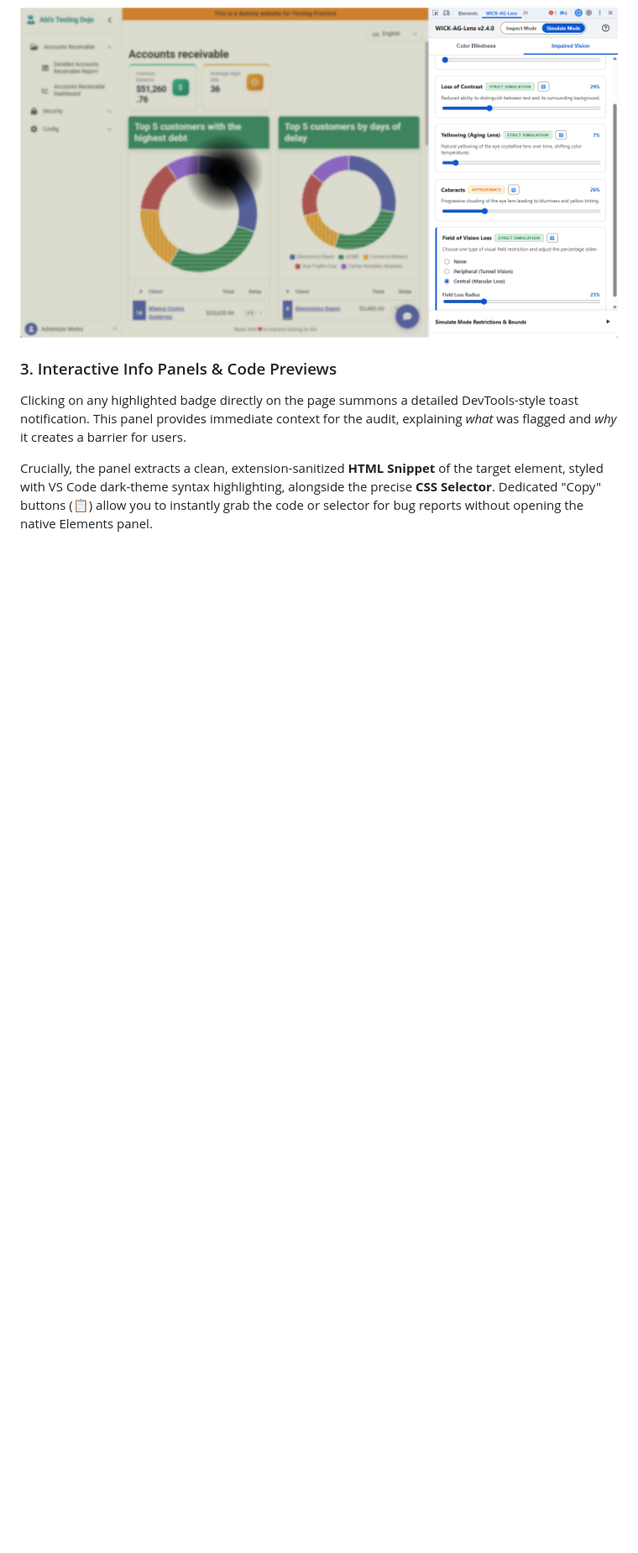
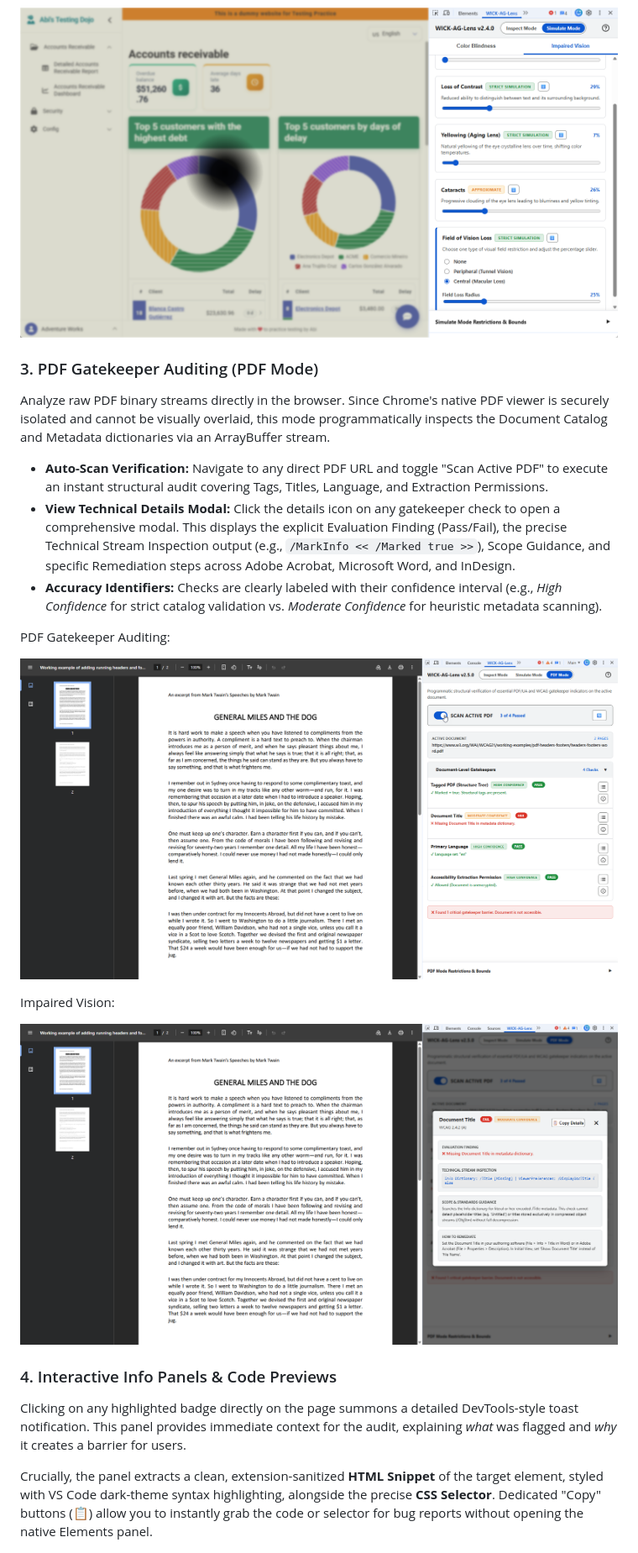
Before and after one commit to sclavijosuero/wick-ag-lens, a Markdown page: README.md, the part around one of its changes. Shown at 84% size. Rendered like a GitHub page; pictures changed too: images/pdf-analysis-details.png (added), images/pdf-analysis-engine.png (added); blank space fills up the shorter version.

Commit message:
Updated readme.md and docs-content.js
Updated readme.md and docs-content.js

```diff
--- a/README.md
+++ b/README.md
@@ -74,7 +76,22 @@ Impaired Vision:
 
 ![Disability Simulation Engine](images/disability-simulation-impaired.png)
 
-### 3. Interactive Info Panels & Code Previews
+### 3. PDF Gatekeeper Auditing (PDF Mode)
+Analyze raw PDF binary streams directly in the browser. Since Chrome's native PDF viewer is securely isolated and cannot be visually overlaid, this mode programmatically inspects the Document Catalog and Metadata dictionaries via an ArrayBuffer stream.
+*   **Auto-Scan Verification:** Navigate to any direct PDF URL and toggle "Scan Active PDF" to execute an instant structural audit covering Tags, Titles, Language, and Extraction Permissions.
+*   **View Technical Details Modal:** Click the details icon on any gatekeeper check to open a comprehensive modal. This displays the explicit Evaluation Finding (Pass/Fail), the precise Technical Stream Inspection output (e.g., `/MarkInfo << /Marked true >>`), Scope Guidance, and specific Remediation steps across Adobe Acrobat, Microsoft Word, and InDesign.
+*   **Accuracy Identifiers:** Checks are clearly labeled with their confidence interval (e.g., *High Confidence* for strict catalog validation vs. *Moderate Confidence* for heuristic metadata scanning).
+
+PDF Gatekeeper Auditing:
+
+![PDF Analysis Engine](images/pdf-analysis-engine.png)
+
+Impaired Vision:
+
+![Technical Details and Remediation](images/pdf-analysis-details.png)
+
+
+### 4. Interactive Info Panels & Code Previews
 Clicking on any highlighted badge directly on the page summons a detailed DevTools-style toast notification. This panel provides immediate context for the audit, explaining *what* was flagged and *why* it creates a barrier for users.
 
 Crucially, the panel extracts a clean, extension-sanitized **HTML Snippet** of the target element, styled with VS Code dark-theme syntax highlighting, alongside the precise **CSS Selector**. Dedicated "Copy" buttons (📋) allow you to instantly grab the code or selector for bug reports without opening the native Elements panel.
```
Also changed, not shown: other parts of README.md (+38 -17 lines), 1 other file.
